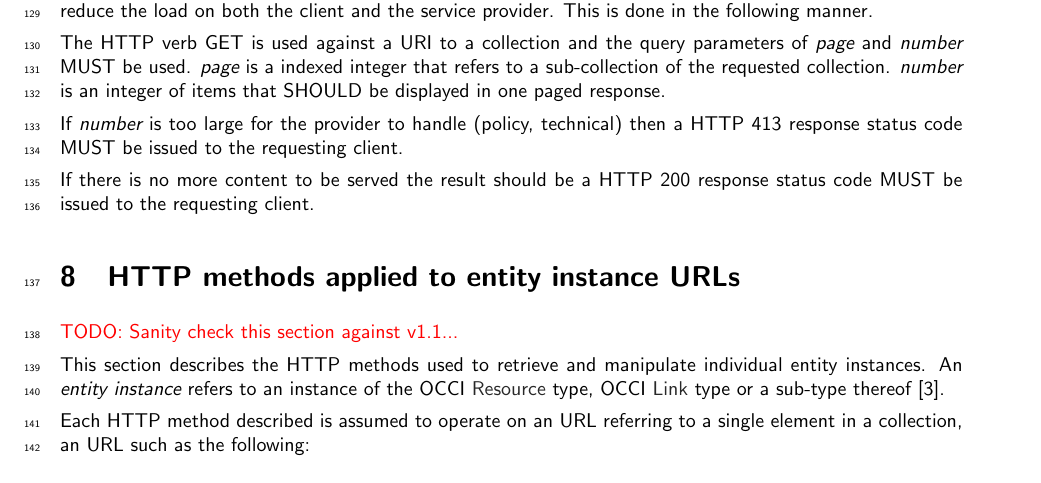
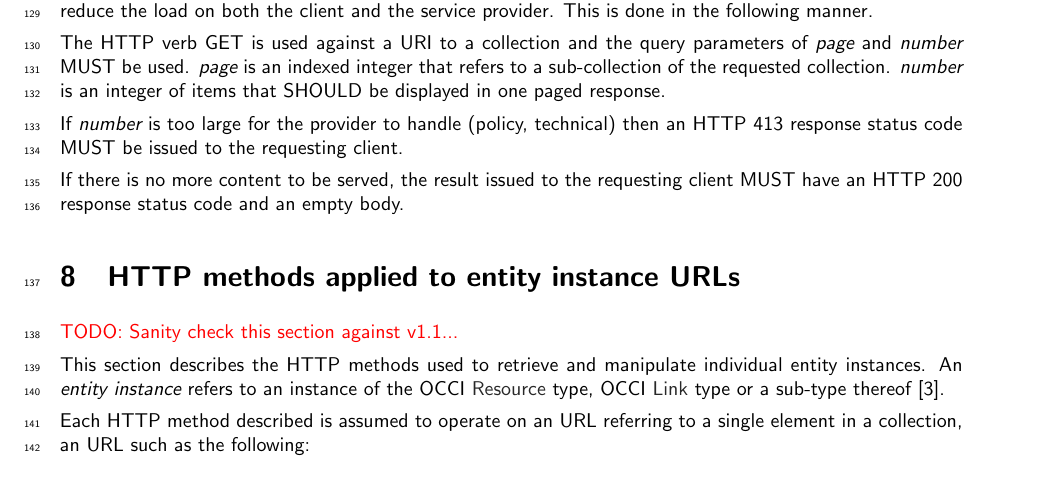
Before and after one commit to occiware/occi-wg, a LaTeX document (http_protocol.tex): part of page 6 of 12, cut so that both start at the same text. Compiled offline with pdfLaTeX.

Commit message:
Fixed formulation and typos in http_protocol

```diff
--- a/http_protocol.tex
+++ b/http_protocol.tex
@@ -188,15 +188,14 @@ remove filters later one.
 To request partial results of an otherwise large collection message response, pagination SHOULD be used to reduce the load on
 both the client and the service provider. This is done in the following manner.
 
-The HTTP verb GET is used against a URI to a collection and the query parameters of {\em page} and {\em number} MUST be used. {\em page} is a indexed
+The HTTP verb GET is used against a URI to a collection and the query parameters of {\em page} and {\em number} MUST be used. {\em page} is an indexed
 integer that refers to a sub-collection of the requested collection. {\em number} is an integer of items that SHOULD be displayed in one paged response.
 
 % e.g. GET http://host/path/to/collection?page=1;number=100
 
-If {\em number} is too large for the provider to handle (policy, technical) then a HTTP 413 response status code MUST be issued to the requesting client.
+If {\em number} is too large for the provider to handle (policy, technical) then an HTTP 413 response status code MUST be issued to the requesting client.
 
-If there is no more content to be served the result should be a HTTP 200 response status code MUST be issued to the requesting client.
-
+If there is no more content to be served, the result issued to the requesting client MUST have an HTTP 200 response status code and an empty body.
 
 \section{HTTP methods applied to entity instance URLs}
 
```
